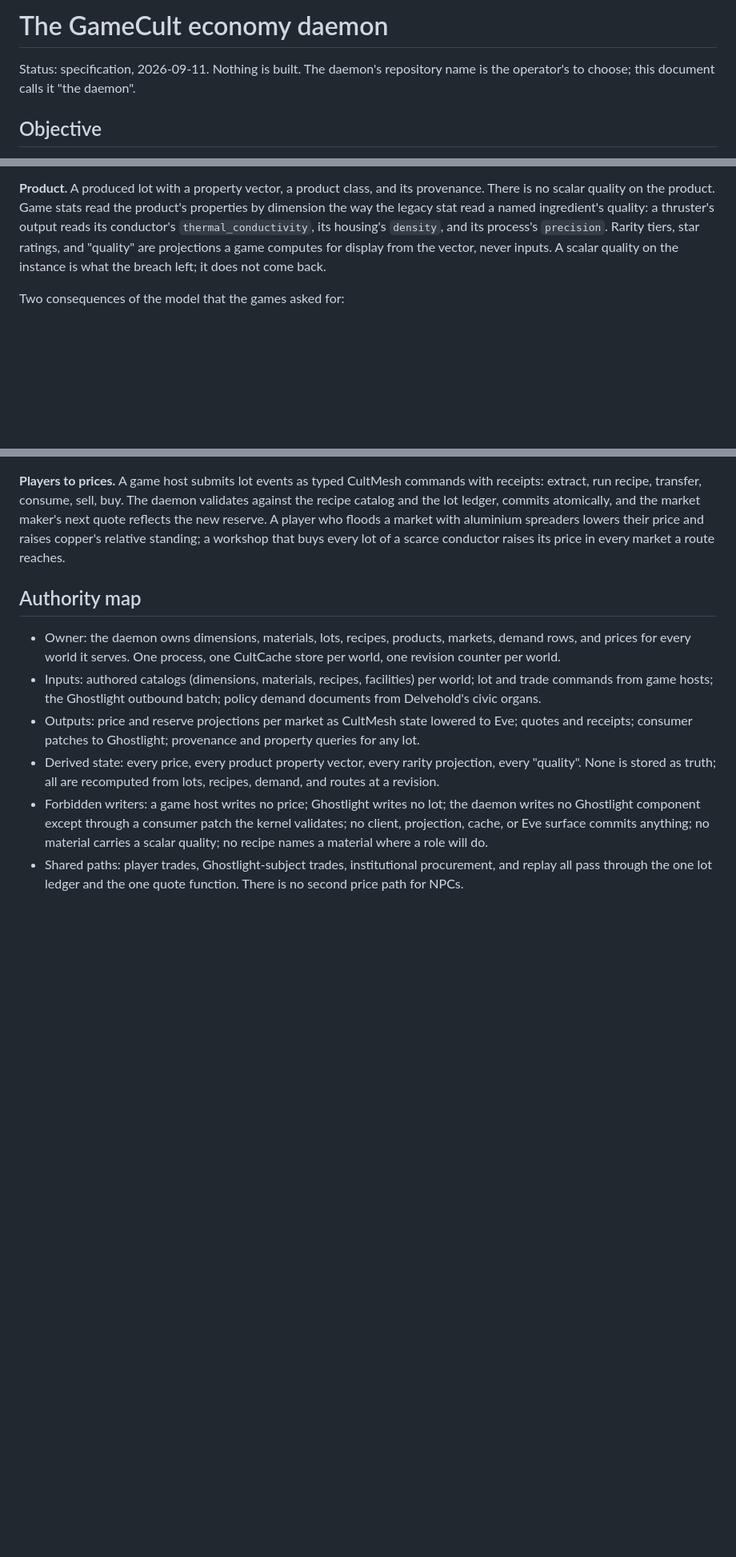
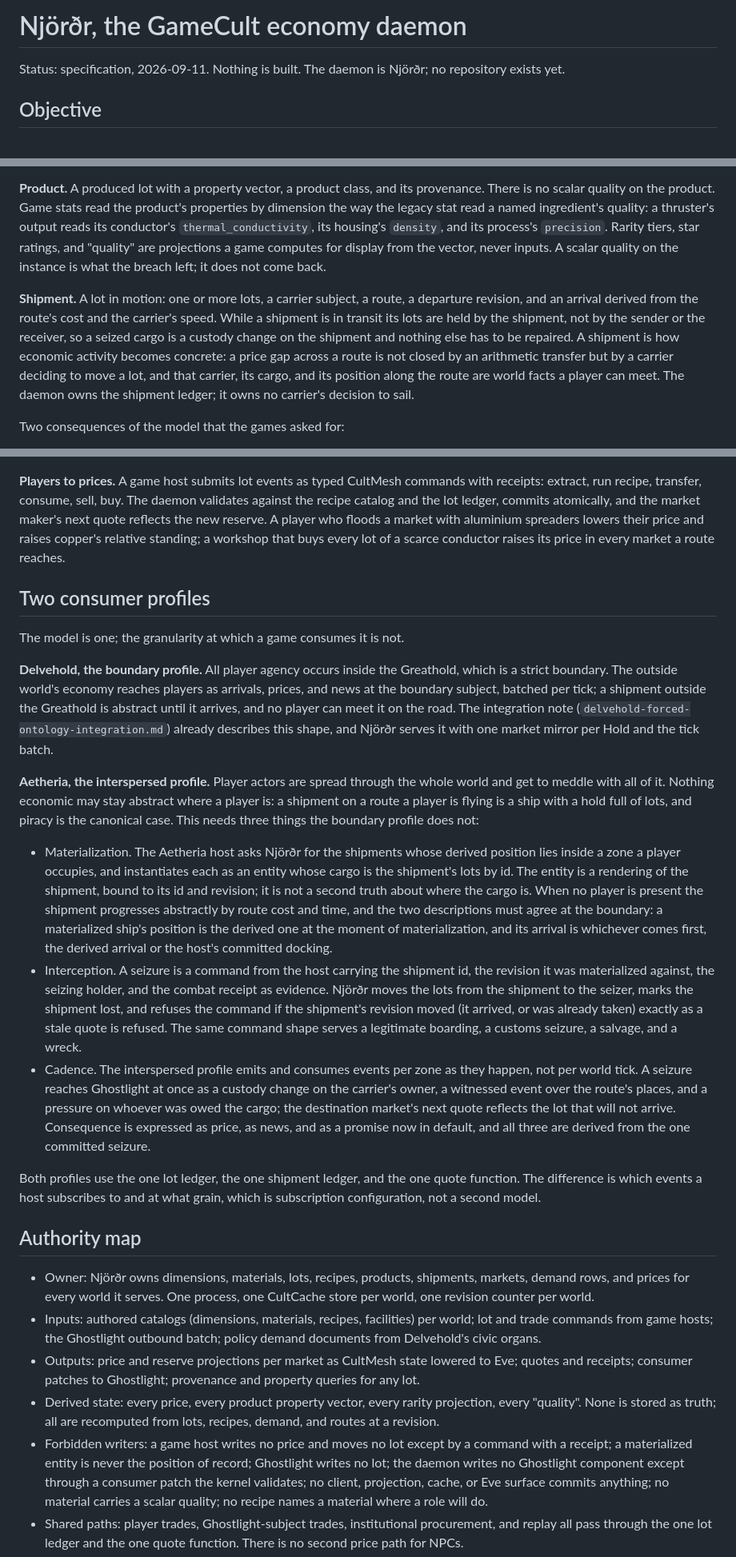
Before and after one commit to GameCult/Ghostlight, a Markdown page: docs/architecture/gamecult-economy-daemon.md, 3 parts joined by grey strips. Shown at 80% size. Drawn GitHub-style; blank space fills up the shorter version.

Commit message:
Njordr: shipments, two consumer profiles, dimensions settled
Economic flow is materialized as shipments a player can meet. Aetheria's
interspersed profile adds materialization, interception against a revision,
and per-zone cadence; Delvehold keeps the boundary profile. One ledger, one
quote function; only the subscription grain differs.

Co-Authored-By: Claude Fable 5.1 <noreply@anthropic.com>

```diff
--- a/docs/architecture/gamecult-economy-daemon.md
+++ b/docs/architecture/gamecult-economy-daemon.md
@@ -1,7 +1,7 @@
-# The GameCult economy daemon
+# Njörðr, the GameCult economy daemon
 
-Status: specification, 2026-09-11. Nothing is built. The daemon's repository
-name is the operator's to choose; this document calls it "the daemon".
+Status: specification, 2026-09-11. Nothing is built. The daemon is Njörðr;
+no repository exists yet.
 
 ## Objective
 
@@ -88,6 +88,17 @@ ingredient's quality: a thruster's output reads its conductor's
 computes for display from the vector, never inputs. A scalar quality on the
 instance is what the breach left; it does not come back.
 
+**Shipment.** A lot in motion: one or more lots, a carrier subject, a route,
+a departure revision, and an arrival derived from the route's cost and the
+carrier's speed. While a shipment is in transit its lots are held by the
+shipment, not by the sender or the receiver, so a seized cargo is a custody
+change on the shipment and nothing else has to be repaired. A shipment is
+how economic activity becomes concrete: a price gap across a route is not
+closed by an arithmetic transfer but by a carrier deciding to move a lot,
+and that carrier, its cargo, and its position along the route are world
+facts a player can meet. The daemon owns the shipment ledger; it owns no
+carrier's decision to sail.
+
 Two consequences of the model that the games asked for:
 
 - An exceptional item is a product of a well-managed supply chain by
@@ -160,11 +171,57 @@ player who floods a market with aluminium spreaders lowers their price and
 raises copper's relative standing; a workshop that buys every lot of a scarce
 conductor raises its price in every market a route reaches.
 
+## Two consumer profiles
+
+The model is one; the granularity at which a game consumes it is not.
+
+**Delvehold, the boundary profile.** All player agency occurs inside the
+Greathold, which is a strict boundary. The outside world's economy reaches
+players as arrivals, prices, and news at the boundary subject, batched per
+tick; a shipment outside the Greathold is abstract until it arrives, and no
+player can meet it on the road. The integration note
+(`delvehold-forced-ontology-integration.md`) already describes this shape,
+and Njörðr serves it with one market mirror per Hold and the tick batch.
+
+**Aetheria, the interspersed profile.** Player actors are spread through the
+whole world and get to meddle with all of it. Nothing economic may stay
+abstract where a player is: a shipment on a route a player is flying is a
+ship with a hold full of lots, and piracy is the canonical case. This needs
+three things the boundary profile does not:
+
+- Materialization. The Aetheria host asks Njörðr for the shipments whose
+  derived position lies inside a zone a player occupies, and instantiates
+  each as an entity whose cargo is the shipment's lots by id. The entity is
+  a rendering of the shipment, bound to its id and revision; it is not a
+  second truth about where the cargo is. When no player is present the
+  shipment progresses abstractly by route cost and time, and the two
+  descriptions must agree at the boundary: a materialized ship's position is
+  the derived one at the moment of materialization, and its arrival is
+  whichever comes first, the derived arrival or the host's committed docking.
+- Interception. A seizure is a command from the host carrying the shipment
+  id, the revision it was materialized against, the seizing holder, and the
+  combat receipt as evidence. Njörðr moves the lots from the shipment to the
+  seizer, marks the shipment lost, and refuses the command if the shipment's
+  revision moved (it arrived, or was already taken) exactly as a stale quote
+  is refused. The same command shape serves a legitimate boarding, a
+  customs seizure, a salvage, and a wreck.
+- Cadence. The interspersed profile emits and consumes events per zone as
+  they happen, not per world tick. A seizure reaches Ghostlight at once as a
+  custody change on the carrier's owner, a witnessed event over the route's
+  places, and a pressure on whoever was owed the cargo; the destination
+  market's next quote reflects the lot that will not arrive. Consequence is
+  expressed as price, as news, and as a promise now in default, and all
+  three are derived from the one committed seizure.
+
+Both profiles use the one lot ledger, the one shipment ledger, and the one
+quote function. The difference is which events a host subscribes to and at
+what grain, which is subscription configuration, not a second model.
+
 ## Authority map
 
-- Owner: the daemon owns dimensions, materials, lots, recipes, products,
-  markets, demand rows, and prices for every world it serves. One process,
-  one CultCache store per world, one revision counter per world.
+- Owner: Njörðr owns dimensions, materials, lots, recipes, products,
+  shipments, markets, demand rows, and prices for every world it serves. One
+  process, one CultCache store per world, one revision counter per world.
 - Inputs: authored catalogs (dimensions, materials, recipes, facilities) per
   world; lot and trade commands from game hosts; the Ghostlight outbound
   batch; policy demand documents from Delvehold's civic organs.
@@ -174,7 +231,9 @@ conductor raises its price in every market a route reaches.
 - Derived state: every price, every product property vector, every rarity
   projection, every "quality". None is stored as truth; all are recomputed
   from lots, recipes, demand, and routes at a revision.
-- Forbidden writers: a game host writes no price; Ghostlight writes no lot;
+- Forbidden writers: a game host writes no price and moves no lot except by
+  a command with a receipt; a materialized entity is never the position of
+  record; Ghostlight writes no lot;
   the daemon writes no Ghostlight component except through a consumer patch
   the kernel validates; no client, projection, cache, or Eve surface commits
   anything; no material carries a scalar quality; no recipe names a material
```
Also changed, not shown: other parts of docs/architecture/gamecult-economy-daemon.md (+25 -15 lines), docs/architecture/delvehold-forced-ontology-integration.md (+1 -1 lines).
